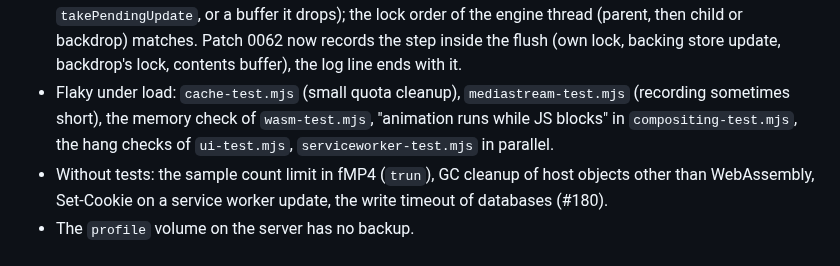
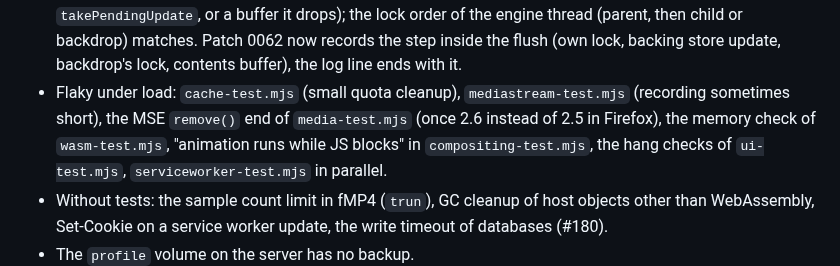
Before and after one commit to BrowserProject/browser-lite, a Markdown page: docs/status.md, the part around the change. Rendered like a GitHub page.

Commit message:
Status: the MSE remove() end of media-test once 2.6 in Firefox
Co-Authored-By: Claude Opus 5.5 <noreply@anthropic.com>

```diff
--- a/docs/status.md
+++ b/docs/status.md
@@ -297,7 +297,7 @@ times earlier than the engine on the device (#224); the engine stays in the devi
   now records the step inside the flush (own lock, backing store update, backdrop's lock,
   contents buffer), the log line ends with it.
 - Flaky under load: `cache-test.mjs` (small quota cleanup), `mediastream-test.mjs` (recording
-  sometimes short), the memory check of `wasm-test.mjs`, "animation runs while JS blocks" in
+  sometimes short), the MSE `remove()` end of `media-test.mjs` (once 2.6 instead of 2.5 in Firefox), the memory check of `wasm-test.mjs`, "animation runs while JS blocks" in
   `compositing-test.mjs`, the hang checks of `ui-test.mjs`, `serviceworker-test.mjs` in parallel.
 - Without tests: the sample count limit in fMP4 (`trun`), GC cleanup of host objects other than
   WebAssembly, Set-Cookie on a service worker update, the write timeout of databases (#180).
```
